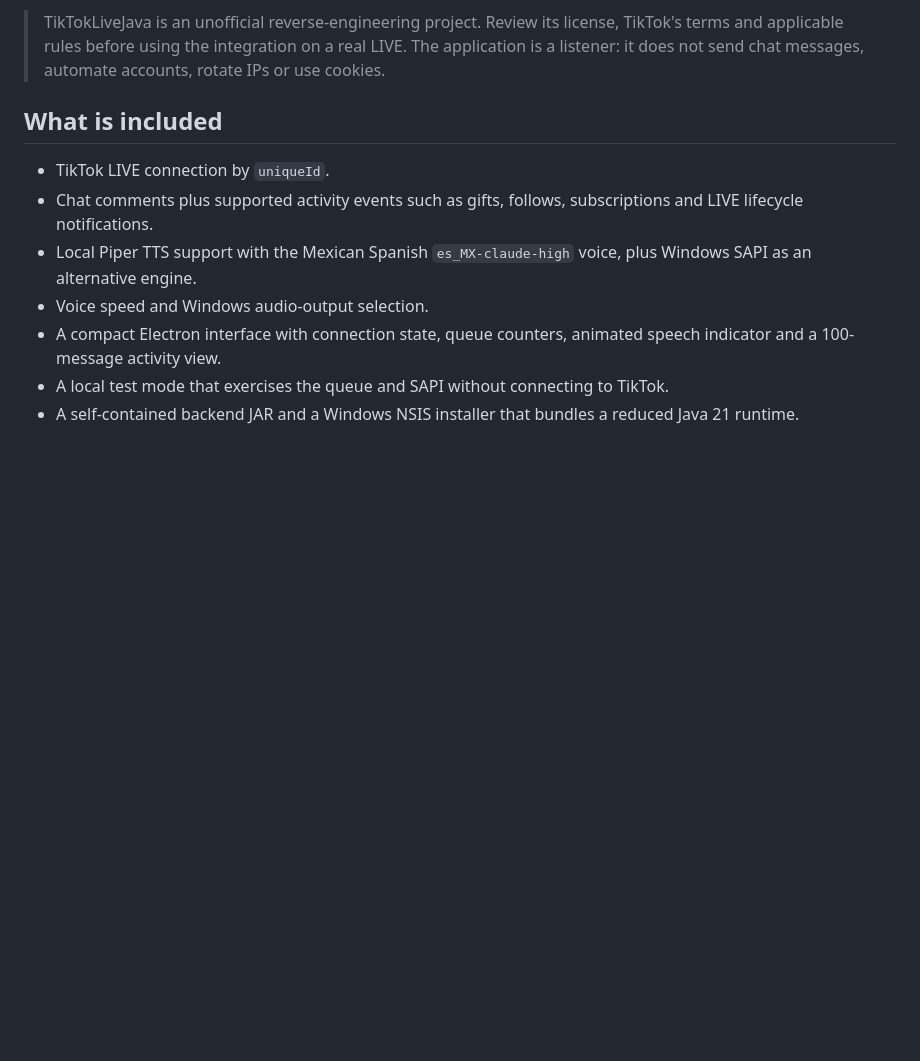
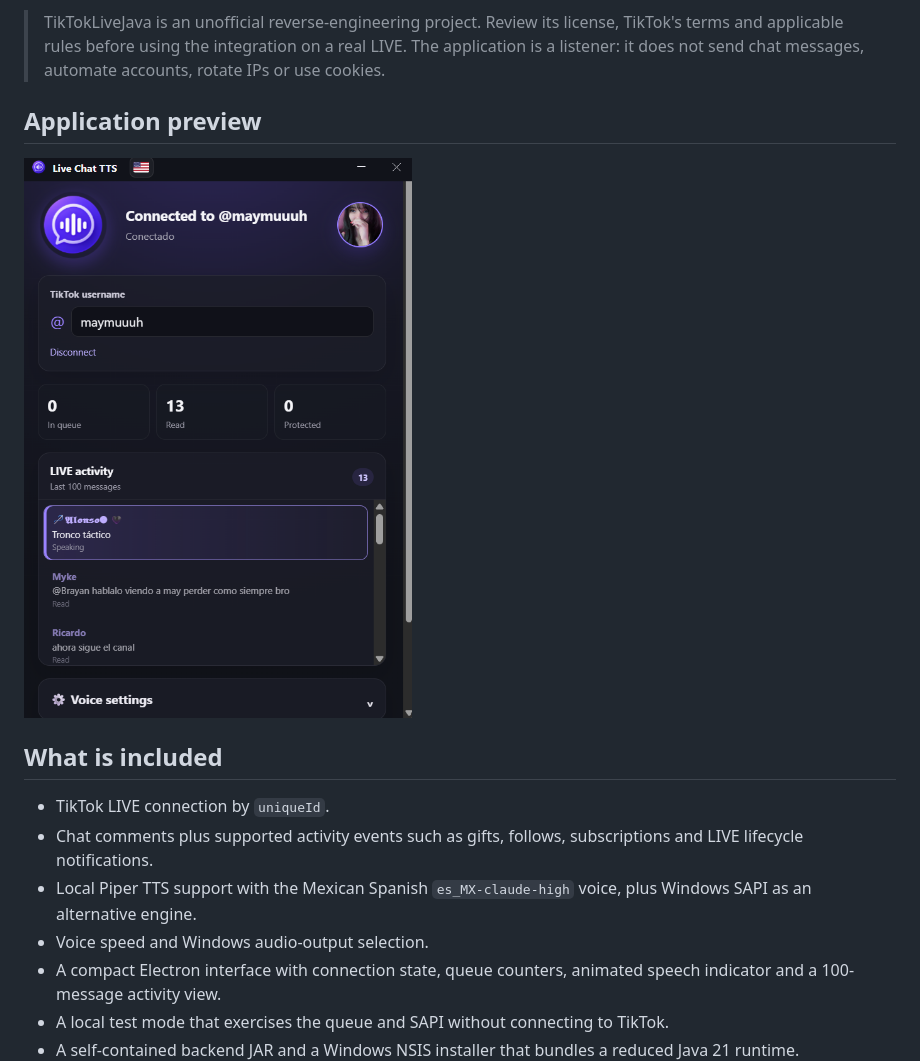
Before and after one commit to zero780/live-chat-tts, a Markdown page: README.md, the part around the change. GitHub-like rendering; pictures changed too: docs/application-example.png (added); blank space fills up the shorter version.

```diff
--- a/README.md
+++ b/README.md
@@ -17,6 +17,10 @@
 Live Chat TTS is a privacy-oriented desktop application for creators and moderators. It connects to a TikTok LIVE through the unofficial TikTokLiveJava client, receives chat and supported LIVE events locally, places speech requests in a bounded FIFO queue, and reads them with local Piper TTS or Windows SAPI. No cloud TTS provider or external application server is required.
 
 > TikTokLiveJava is an unofficial reverse-engineering project. Review its license, TikTok's terms and applicable rules before using the integration on a real LIVE. The application is a listener: it does not send chat messages, automate accounts, rotate IPs or use cookies.
+
+## Application preview
+
+![Live Chat TTS application](docs/application-example.png)
 
 ## What is included
 
```
Also changed, not shown: README.es.md (+4 -0 lines).
